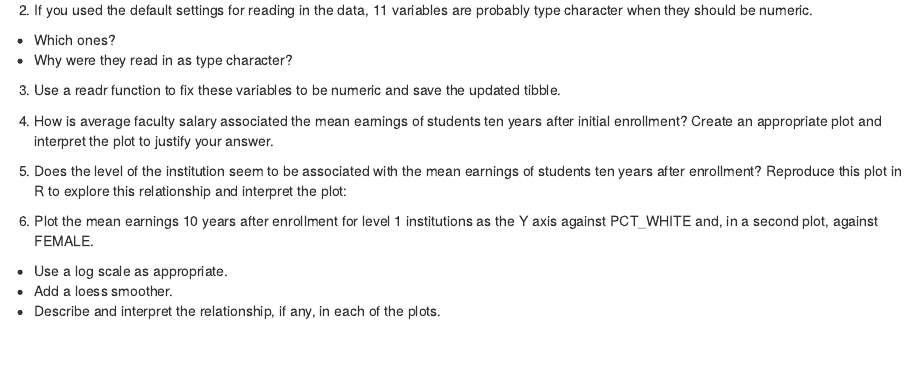
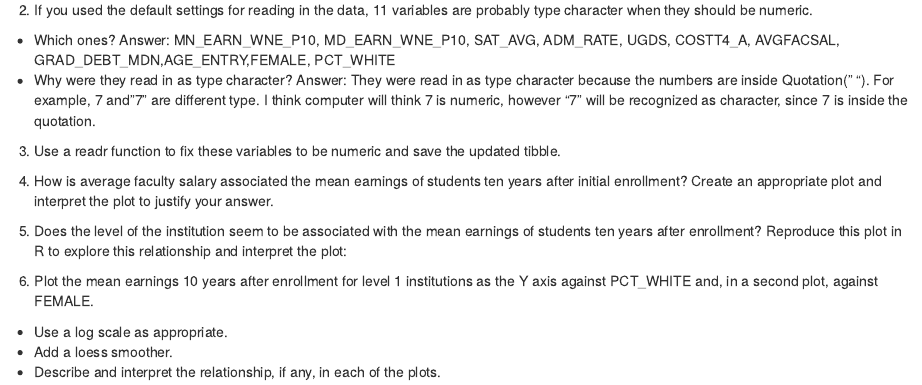
Before and after one commit to jaehee99/Tidyverse, an R Markdown document (analysis/hw_01_Jaehee_Lee.Rmd): the page in a window 1100 px wide, from 2680 px down. Rendered offline with R 4.5, knitr and Pandoc, with nearby package versions.

Commit message:
Question 2-2

````diff
--- a/analysis/hw_01_Jaehee_Lee.Rmd
+++ b/analysis/hw_01_Jaehee_Lee.Rmd
@@ -90,10 +90,9 @@ str(cs)
 
 2. If you used the default settings for reading in the data, 11 variables are probably type character when they should be numeric.
   + Which ones?
+Answer: MN_EARN_WNE_P10, MD_EARN_WNE_P10, SAT_AVG, ADM_RATE, UGDS, COSTT4_A, AVGFACSAL, GRAD_DEBT_MDN,AGE_ENTRY,FEMALE, PCT_WHITE
   + Why were they read in as type character?
-```{r}
-
-```
+Answer: They were read in as type character because the numbers are inside Quotation(" "). For example, 7 and "7" are different type. I think computer will think 7 is numeric, however "7" will be recognized as character, since 7 is inside the quotation.
 
 3. Use a readr function to fix these variables to be numeric and save the updated tibble.
 
````
